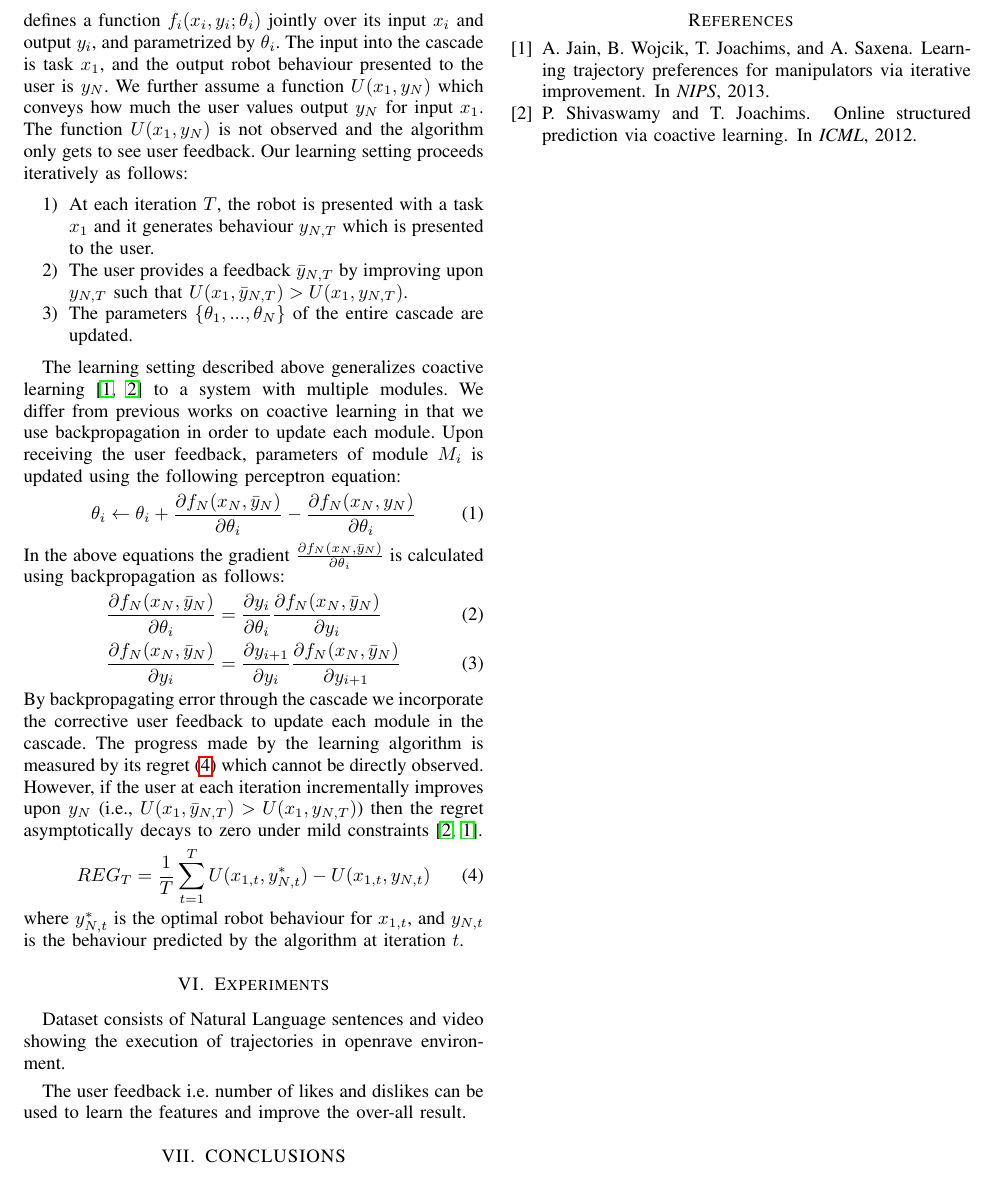
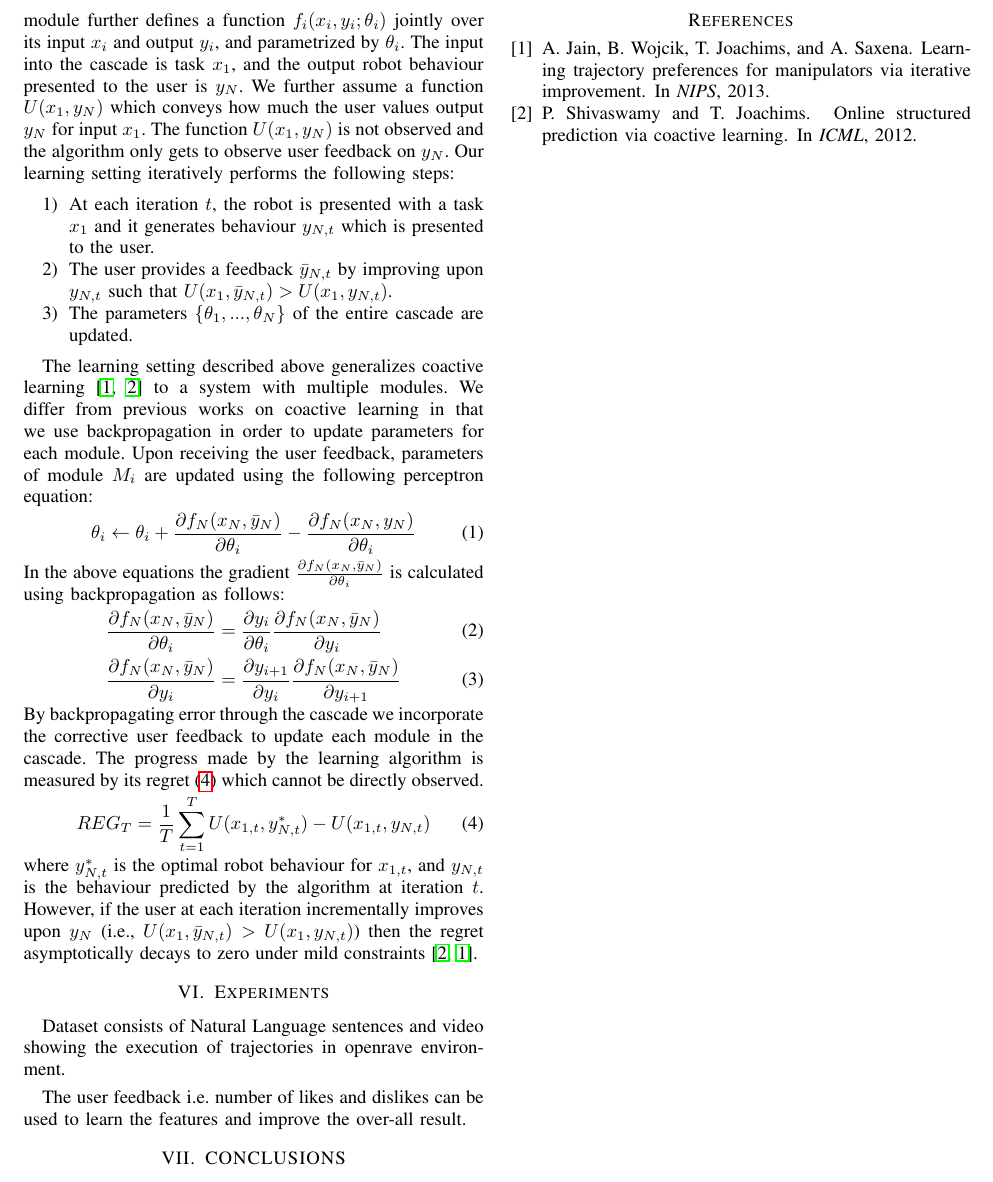
Before and after one commit to RoboBrainCode/Report, a LaTeX paper (ICRA2016/main.tex, which reads ICRA2016/model.tex): part of page 2 of 2, cut so that both start at the same text. Compiled offline with pdfLaTeX.

Commit message:
adding formulation

```diff
--- a/ICRA2016/model.tex
+++ b/ICRA2016/model.tex
@@ -1,12 +1,12 @@
 \section{Problem Formulation}
-In this section we formally describe the learning procedure. We consider modules $M_1,M_2,...,M_N$ connected in a cascade. Input into  module $M_i$ is denoted by $x_i$ and its output by $y_i$.  Modules are connected such that the output of $M_{i-1}$ forms the input into $M_i$, i.e. $y_{i-1} = x_i$. Each module further defines a function $f_i(x_i,y_i;\theta_i)$ jointly over its input $x_i$ and output $y_i$, and parametrized by $\theta_i$. The input into the cascade is task $x_1$, and the output robot behaviour presented to the user is $y_N$. 	We further assume a function $U(x_1,y_N)$ which conveys how much the user values output $y_N$ for input $x_1$. The function $U(x_1,y_N)$ is not observed and the algorithm only gets to see user feedback. Our learning setting proceeds iteratively as follows:
+In this section we formally describe the learning procedure. We consider modules $M_1,M_2,...,M_N$ connected to form a cascade. Input into  module $M_i$ is denoted by $x_i$ and its output by $y_i$.  Modules are connected such that the output of $M_{i-1}$ forms the input into $M_i$, i.e. $y_{i-1} = x_i$. Each module further defines a function $f_i(x_i,y_i;\theta_i)$ jointly over its input $x_i$ and output $y_i$, and parametrized by $\theta_i$. The input into the cascade is task $x_1$, and the output robot behaviour presented to the user is $y_N$. 	We further assume a function $U(x_1,y_N)$ which conveys how much the user values output $y_N$ for input $x_1$. The function $U(x_1,y_N)$ is not observed and the algorithm only gets to observe user feedback on $y_N$. Our learning setting iteratively performs the following steps:
 \begin{enumerate}
-\item At each iteration $T$, the robot is presented with a task $x_1$ and it generates behaviour $y_{N,T}$ which is presented to the user.
-\item The user provides a feedback $\bar{y}_{N,T}$ by improving upon ${y}_{N,T}$ such that $U(x_1,\bar{y}_{N,T}) > U(x_1,{y}_{N,T})$.
+\item At each iteration $t$, the robot is presented with a task $x_1$ and it generates behaviour $y_{N,t}$ which is presented to the user.
+\item The user provides a feedback $\bar{y}_{N,t}$ by improving upon ${y}_{N,t}$ such that $U(x_1,\bar{y}_{N,t}) > U(x_1,{y}_{N,t})$.
 \item The parameters $\{\theta_1,...,\theta_N\}$ of the entire cascade are updated.
 \end{enumerate}
 
-The learning setting described above generalizes coactive learning~\citep{Jain13,Shivaswamy12} to a system with multiple modules. We differ from previous works on coactive learning in that we use  backpropagation in order to update each module. Upon receiving the user feedback, parameters of module $M_i$ is updated using the following perceptron equation:
+The learning setting described above generalizes coactive learning~\citep{Jain13,Shivaswamy12} to a system with multiple modules. We differ from previous works on coactive learning in that we use  backpropagation in order to update parameters for each module. Upon receiving the user feedback, parameters of module $M_i$ are updated using the following perceptron equation:
 \begin{align}
 \theta_i \leftarrow \theta_i +  \frac{\partial f_N(x_N,\bar{y}_N)}{\partial \theta_i} &- \frac{\partial f_N(x_N,{y}_N)}{\partial \theta_i}
 \end{align}
@@ -15,9 +15,9 @@ In the above equations the	 gradient $\frac{\partial f_N(x_N,\bar{y}_N)}{\partia
 \frac{\partial f_N(x_N,\bar{y}_N)}{\partial \theta_i} &= \frac{\partial y_i}{\partial \theta_i}  \frac{\partial f_N(x_N,\bar{y}_N)	}{\partial y_{i}}\\
 \frac{\partial f_N(x_N,\bar{y}_N)	}{\partial y_{i}} &= \frac{\partial y_{i+1}	}{\partial y_{i}} \frac{\partial f_N(x_N,\bar{y}_N)	}{\partial y_{i+1}}
 \end{align}
-By backpropagating error through the cascade we  incorporate the corrective user feedback to update each module in the cascade. The progress made by the learning algorithm is measured by its regret~\eqref{eq:regret} which cannot be directly observed. However, if the user at each iteration incrementally improves upon $y_N$ (i.e., $U(x_1,\bar{y}_{N,T}) > U(x_1,{y}_{N,T})$) then the regret asymptotically decays to zero under mild constraints~\citep{Shivaswamy12,Jain13}.
+By backpropagating error through the cascade we  incorporate the corrective user feedback to update each module in the cascade. The progress made by the learning algorithm is measured by its regret~\eqref{eq:regret} which cannot be directly observed.
 \begin{equation}
 \label{eq:regret}
 REG_T = \frac{1}{T}\sum_{t=1}^T U(x_{1,t},y_{N,t}^*) - U(x_{1,t},y_{N,t})
 \end{equation}
-where $y_{N,t}^*$ is the optimal robot behaviour for $x_{1,t}$, and $y_{N,t}$ is the behaviour predicted by the algorithm at iteration $t$.
+where $y_{N,t}^*$ is the optimal robot behaviour for $x_{1,t}$, and $y_{N,t}$ is the behaviour predicted by the algorithm at iteration $t$.  However, if the user at each iteration incrementally improves upon $y_N$ (i.e., $U(x_1,\bar{y}_{N,t}) > U(x_1,{y}_{N,t})$) then the regret asymptotically decays to zero under mild constraints~\citep{Shivaswamy12,Jain13}.
```
